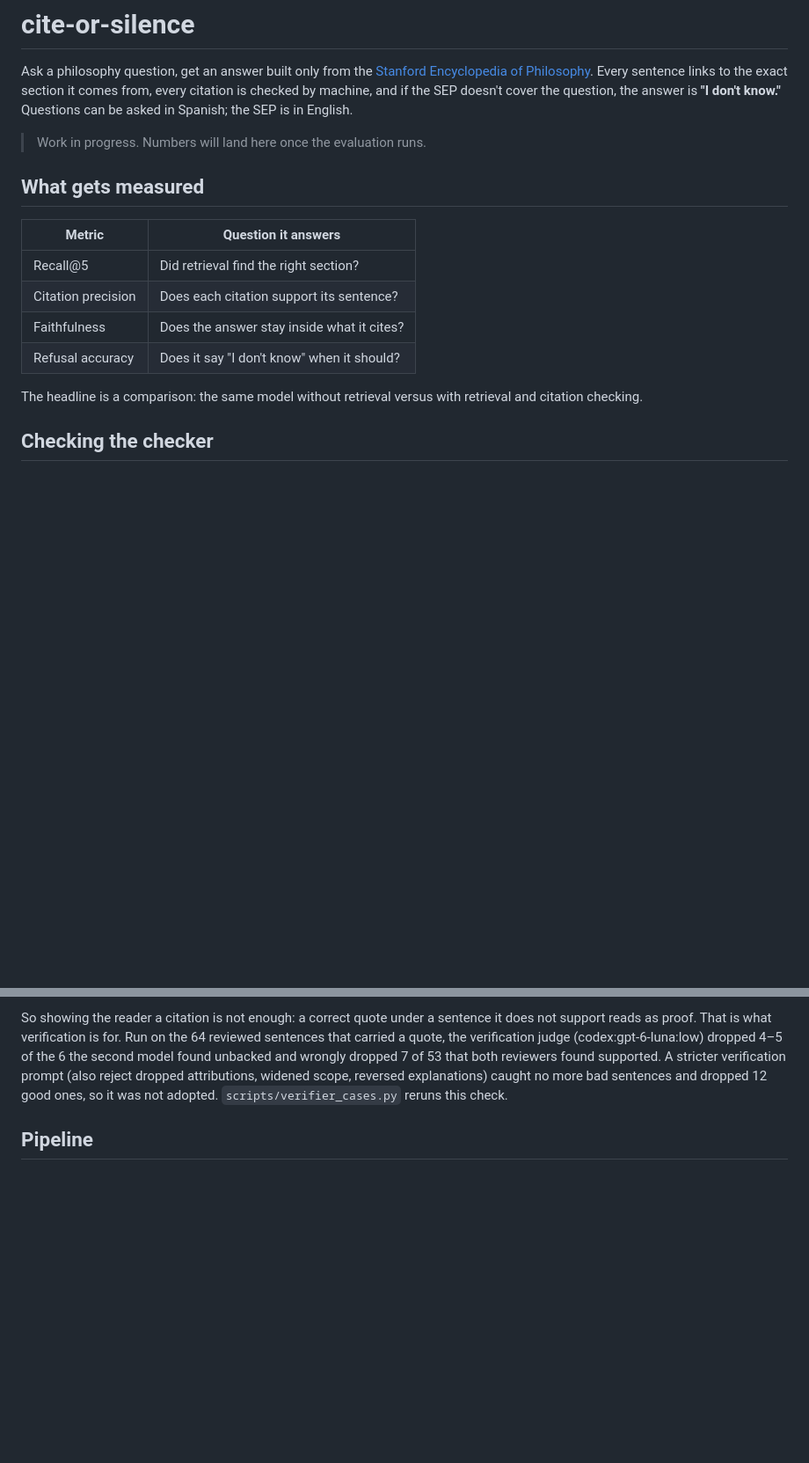
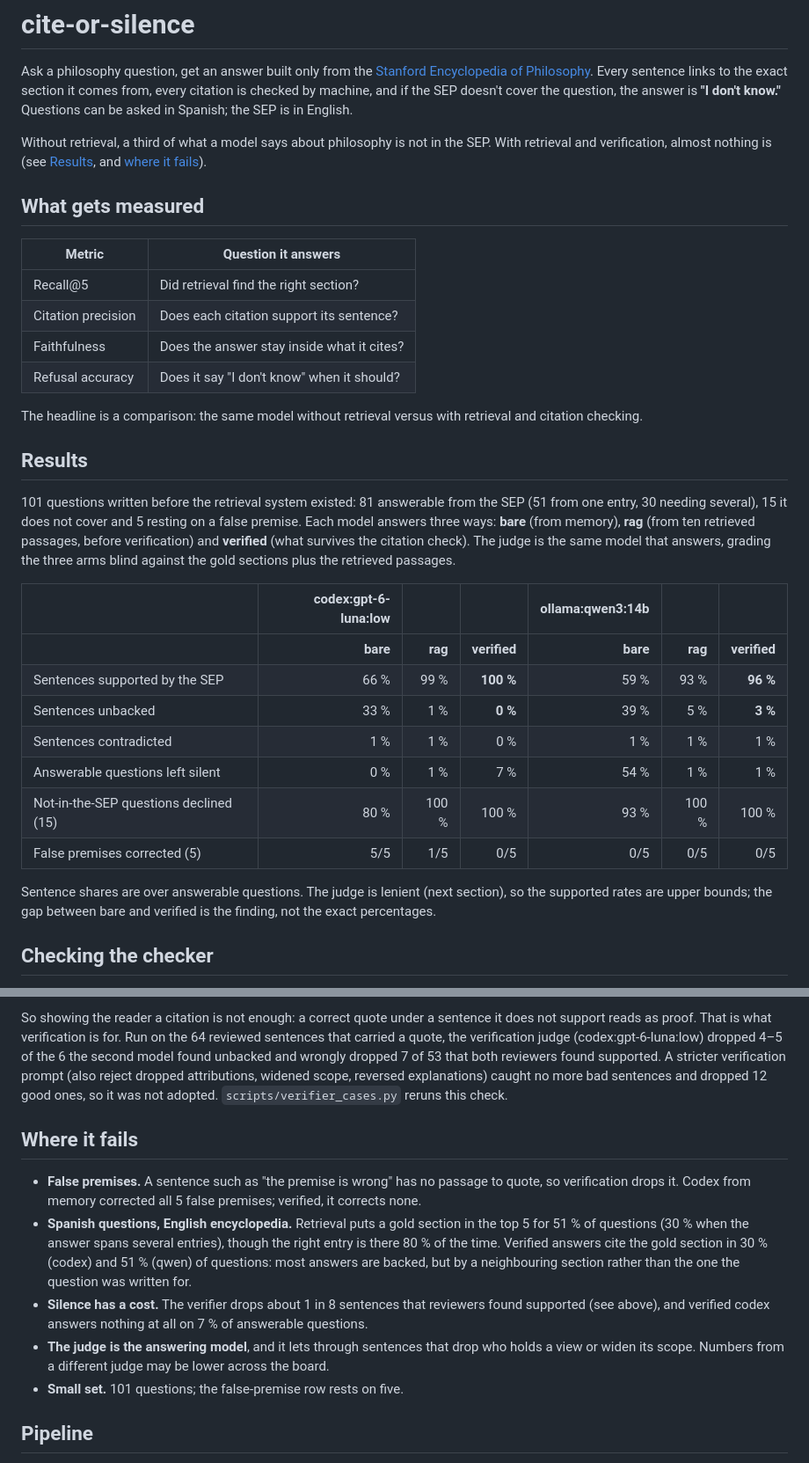
Before and after one commit to abp002/cite-or-silence, a Markdown page: README.md, 2 parts joined by grey strips. Shown at 88% size. Rendered like a GitHub page; blank space fills up the shorter version.

Commit message:
Put the bench numbers and the known failures in the README

```diff
--- a/README.md
+++ b/README.md
@@ -5,7 +5,8 @@ Ask a philosophy question, get an answer built only from the
 section it comes from, every citation is checked by machine, and if the SEP doesn't cover the
 question, the answer is **"I don't know."** Questions can be asked in Spanish; the SEP is in English.
 
-> Work in progress. Numbers will land here once the evaluation runs.
+Without retrieval, a third of what a model says about philosophy is not in the SEP. With retrieval
+and verification, almost nothing is (see [Results](#results), and [where it fails](#where-it-fails)).
 
 ## What gets measured
 
@@ -18,6 +19,27 @@ question, the answer is **"I don't know."** Questions can be asked in Spanish; t
 
 The headline is a comparison: the same model without retrieval versus with retrieval and citation
 checking.
+
+## Results
+
+101 questions written before the retrieval system existed: 81 answerable from the SEP (51 from one
+entry, 30 needing several), 15 it does not cover and 5 resting on a false premise. Each model answers
+three ways: **bare** (from memory), **rag** (from ten retrieved passages, before verification) and
+**verified** (what survives the citation check). The judge is the same model that answers, grading
+the three arms blind against the gold sections plus the retrieved passages.
+
+| | codex:gpt-6-luna:low | | | ollama:qwen3:14b | | |
+|---|---:|---:|---:|---:|---:|---:|
+| | **bare** | **rag** | **verified** | **bare** | **rag** | **verified** |
+| Sentences supported by the SEP | 66 % | 99 % | **100 %** | 59 % | 93 % | **96 %** |
+| Sentences unbacked | 33 % | 1 % | **0 %** | 39 % | 5 % | **3 %** |
+| Sentences contradicted | 1 % | 1 % | 0 % | 1 % | 1 % | 1 % |
+| Answerable questions left silent | 0 % | 1 % | 7 % | 54 % | 1 % | 1 % |
+| Not-in-the-SEP questions declined (15) | 80 % | 100 % | 100 % | 93 % | 100 % | 100 % |
+| False premises corrected (5) | 5/5 | 1/5 | 0/5 | 0/5 | 0/5 | 0/5 |
+
+Sentence shares are over answerable questions. The judge is lenient (next section), so the supported
+rates are upper bounds; the gap between bare and verified is the finding, not the exact percentages.
 
 ## Checking the checker
 
@@ -42,6 +64,21 @@ unbacked and wrongly dropped 7 of 53 that both reviewers found supported.
 A stricter verification prompt (also reject dropped attributions, widened scope, reversed
 explanations) caught no more bad sentences and dropped 12 good ones, so it was not adopted.
 `scripts/verifier_cases.py` reruns this check.
+
+## Where it fails
+
+- **False premises.** A sentence such as "the premise is wrong" has no passage to quote, so
+  verification drops it. Codex from memory corrected all 5 false premises; verified, it corrects none.
+- **Spanish questions, English encyclopedia.** Retrieval puts a gold section in the top 5 for 51 % of
+  questions (30 % when the answer spans several entries), though the right entry is there 80 % of
+  the time. Verified answers cite the gold section in 30 % (codex) and 51 % (qwen) of questions:
+  most answers are backed, but by a neighbouring section rather than the one the question was
+  written for.
+- **Silence has a cost.** The verifier drops about 1 in 8 sentences that reviewers found supported
+  (see above), and verified codex answers nothing at all on 7 % of answerable questions.
+- **The judge is the answering model**, and it lets through sentences that drop who holds a view or
+  widen its scope. Numbers from a different judge may be lower across the board.
+- **Small set.** 101 questions; the false-premise row rests on five.
 
 ## Pipeline
 
```
